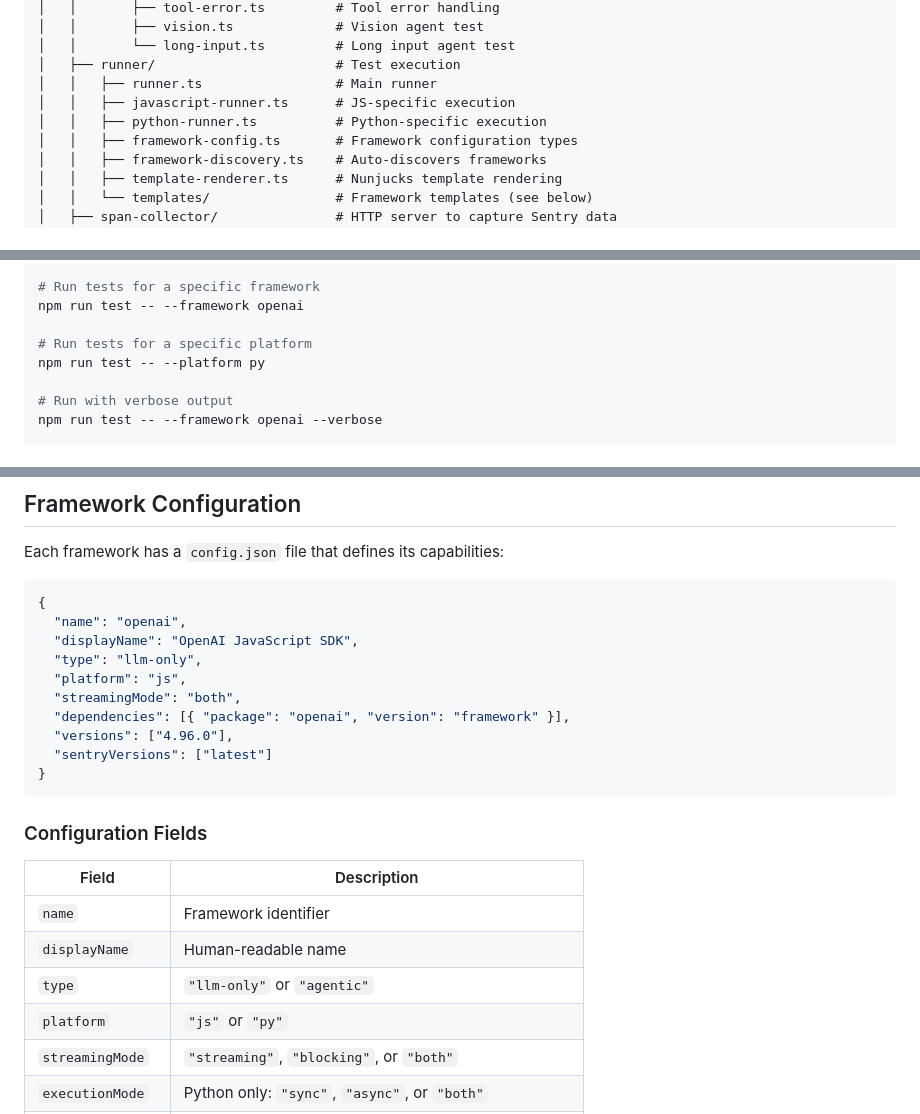
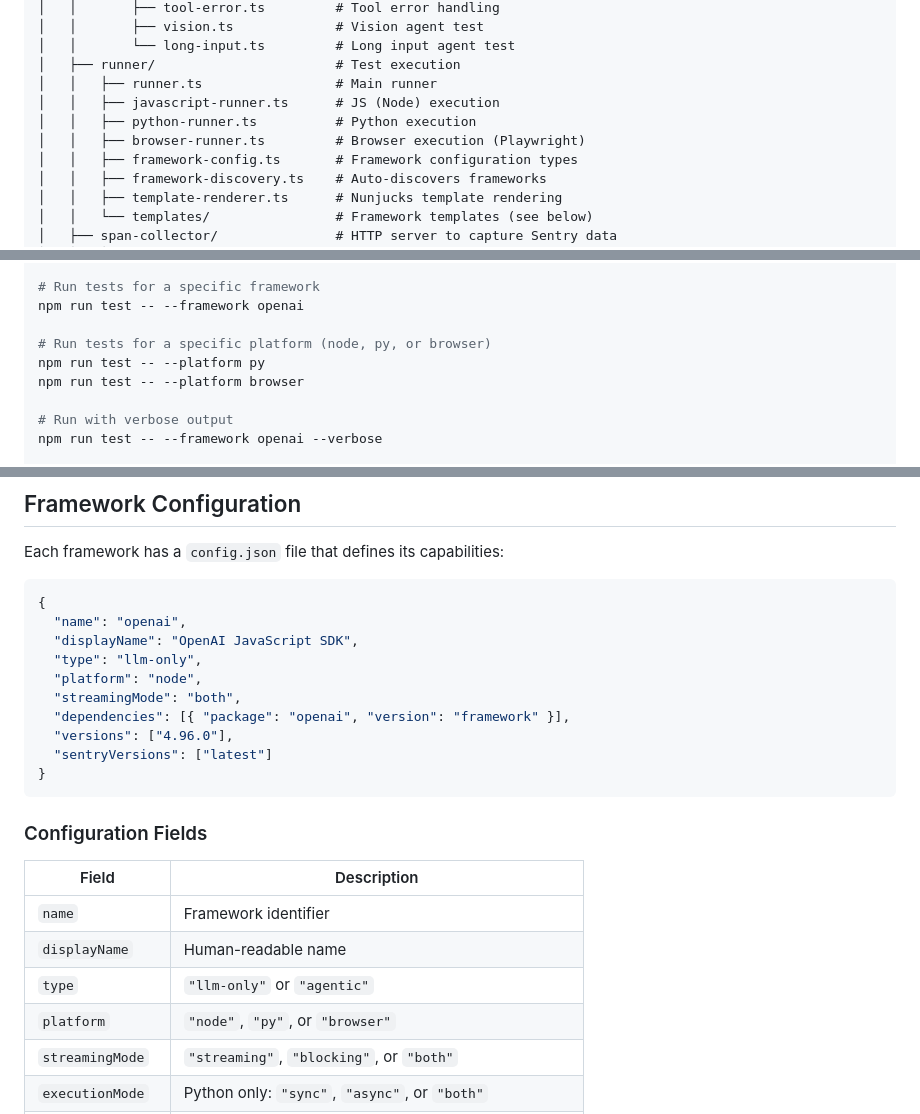
Before and after one commit to getsentry/testing-ai-sdk-integrations, a Markdown page: CLAUDE.md, 3 parts joined by grey strips. GitHub-like rendering.

```diff
--- a/CLAUDE.md
+++ b/CLAUDE.md
@@ -45,8 +45,9 @@ testing-ai-sdk-integrations/
 │   │       └── long-input.ts         # Long input agent test
 │   ├── runner/                       # Test execution
 │   │   ├── runner.ts                 # Main runner
-│   │   ├── javascript-runner.ts      # JS-specific execution
-│   │   ├── python-runner.ts          # Python-specific execution
+│   │   ├── javascript-runner.ts      # JS (Node) execution
+│   │   ├── python-runner.ts          # Python execution
+│   │   ├── browser-runner.ts         # Browser execution (Playwright)
 │   │   ├── framework-config.ts       # Framework configuration types
 │   │   ├── framework-discovery.ts    # Auto-discovers frameworks
 │   │   ├── template-renderer.ts      # Nunjucks template rendering
@@ -115,8 +122,9 @@ npm run test run
 # Run tests for a specific framework
 npm run test -- --framework openai
 
-# Run tests for a specific platform
+# Run tests for a specific platform (node, py, or browser)
 npm run test -- --platform py
+npm run test -- --platform browser
 
 # Run with verbose output
 npm run test -- --framework openai --verbose
@@ -317,7 +329,7 @@ Each framework has a `config.json` file that defines its capabilities:
   "name": "openai",
   "displayName": "OpenAI JavaScript SDK",
   "type": "llm-only",
-  "platform": "js",
+  "platform": "node",
   "streamingMode": "both",
   "dependencies": [{ "package": "openai", "version": "framework" }],
   "versions": ["4.96.0"],
@@ -332,7 +344,7 @@ Each framework has a `config.json` file that defines its capabilities:
 | `name`           | Framework identifier                                 |
 | `displayName`    | Human-readable name                                  |
 | `type`           | `"llm-only"` or `"agentic"`                          |
-| `platform`       | `"js"` or `"py"`                                     |
+| `platform`       | `"node"`, `"py"`, or `"browser"`                     |
 | `streamingMode`  | `"streaming"`, `"blocking"`, or `"both"`             |
 | `executionMode`  | Python only: `"sync"`, `"async"`, or `"both"`        |
 | `dependencies`   | NPM/pip packages to install                          |
```
Also changed, not shown: other parts of CLAUDE.md (+30 -20 lines), 1 other file.
